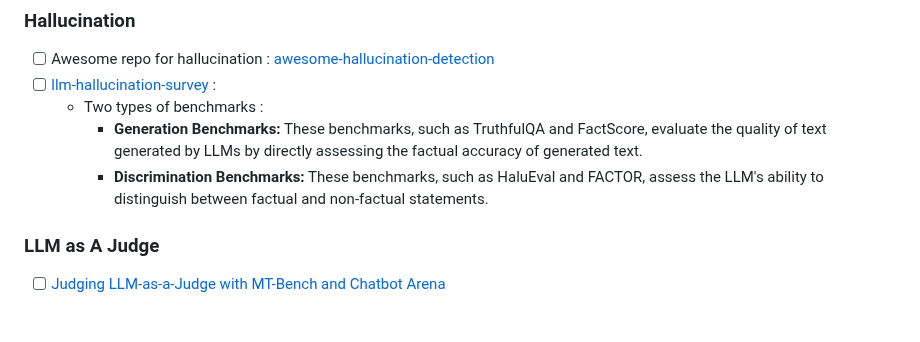
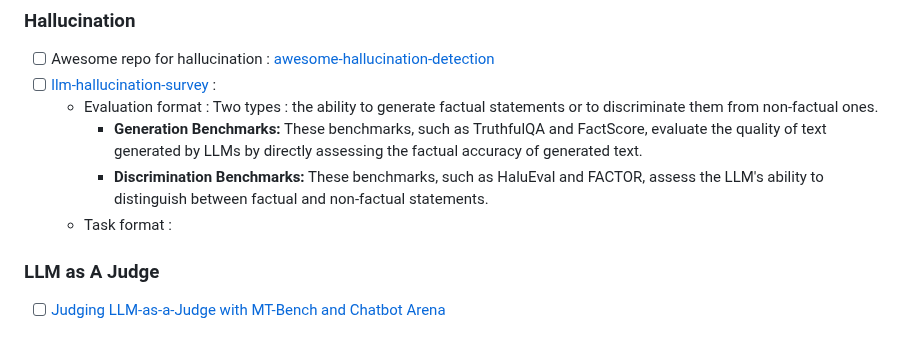
Before and after one commit to AmineDjeghri/LLM-notes, a Markdown page: Writerside/LLMs/LLM Metrics and datasets.md, the part around the change. Drawn GitHub-style.

Commit message:
vault backup: 2025-02-07 10:37:50

```diff
--- a/Writerside/LLMs/LLM Metrics and datasets.md
+++ b/Writerside/LLMs/LLM Metrics and datasets.md
@@ -6,9 +6,10 @@
 ### Hallucination
 - [ ] Awesome repo for hallucination :  [awesome-hallucination-detection](https://github.com/EdinburghNLP/awesome-hallucination-detection)
 - [ ] [llm-hallucination-survey](https://github.com/HillZhang1999/llm-hallucination-survey#llm-hallucination-survey) :
-	- Two types of benchmarks :
+	- Evaluation format : Two types : the ability to generate factual statements or to discriminate them from non-factual ones.
 		-  **Generation Benchmarks:** These benchmarks, such as TruthfulQA and FactScore, evaluate the quality of text generated by LLMs by directly assessing the factual accuracy of generated text.
 		- **Discrimination Benchmarks:** These benchmarks, such as HaluEval and FACTOR, assess the LLM's ability to distinguish between factual and non-factual statements.
+	- Task format :
 
 
 
```
